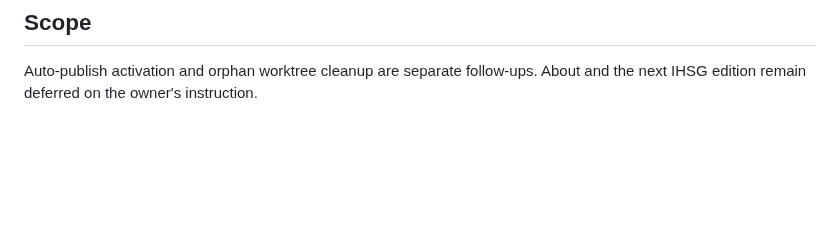
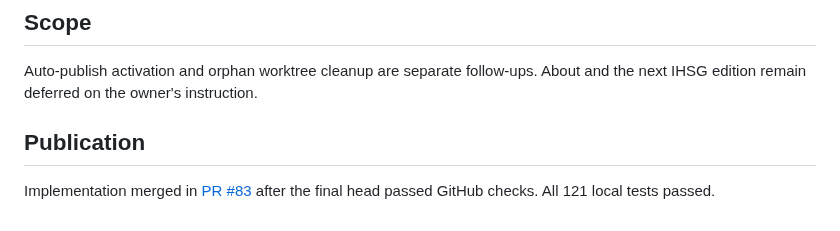
Before and after one commit to LonghandResearch/longhandresearch.github.io, a Markdown page: audits/WEB-019-2026-10-09.md, the part around the change. GitHub-like rendering; blank space fills up the shorter version.

Commit message:
Record completed Workspace recovery publication (#84)

```diff
--- a/audits/WEB-019-2026-10-09.md
+++ b/audits/WEB-019-2026-10-09.md
@@ -49,3 +49,8 @@ writes across tabs where available. Unsaved text and PDFs are not included.
 
 Auto-publish activation and orphan worktree cleanup are separate follow-ups.
 About and the next IHSG edition remain deferred on the owner's instruction.
+
+## Publication
+
+Implementation merged in [PR #83](https://github.com/LonghandResearch/longhandresearch.github.io/pull/83)
+after the final head passed GitHub checks. All 121 local tests passed.
```
Also changed, not shown: TASKS.md (+1 -1 lines).
